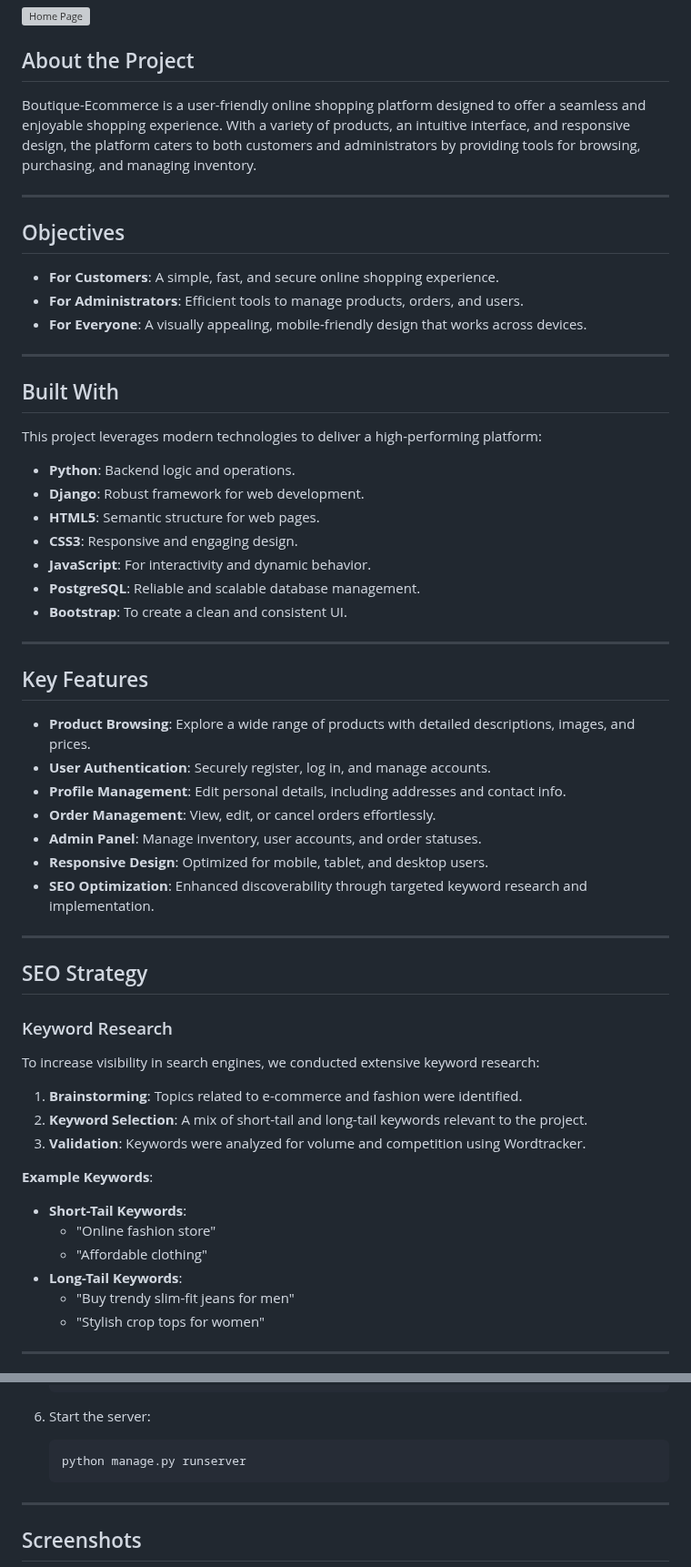
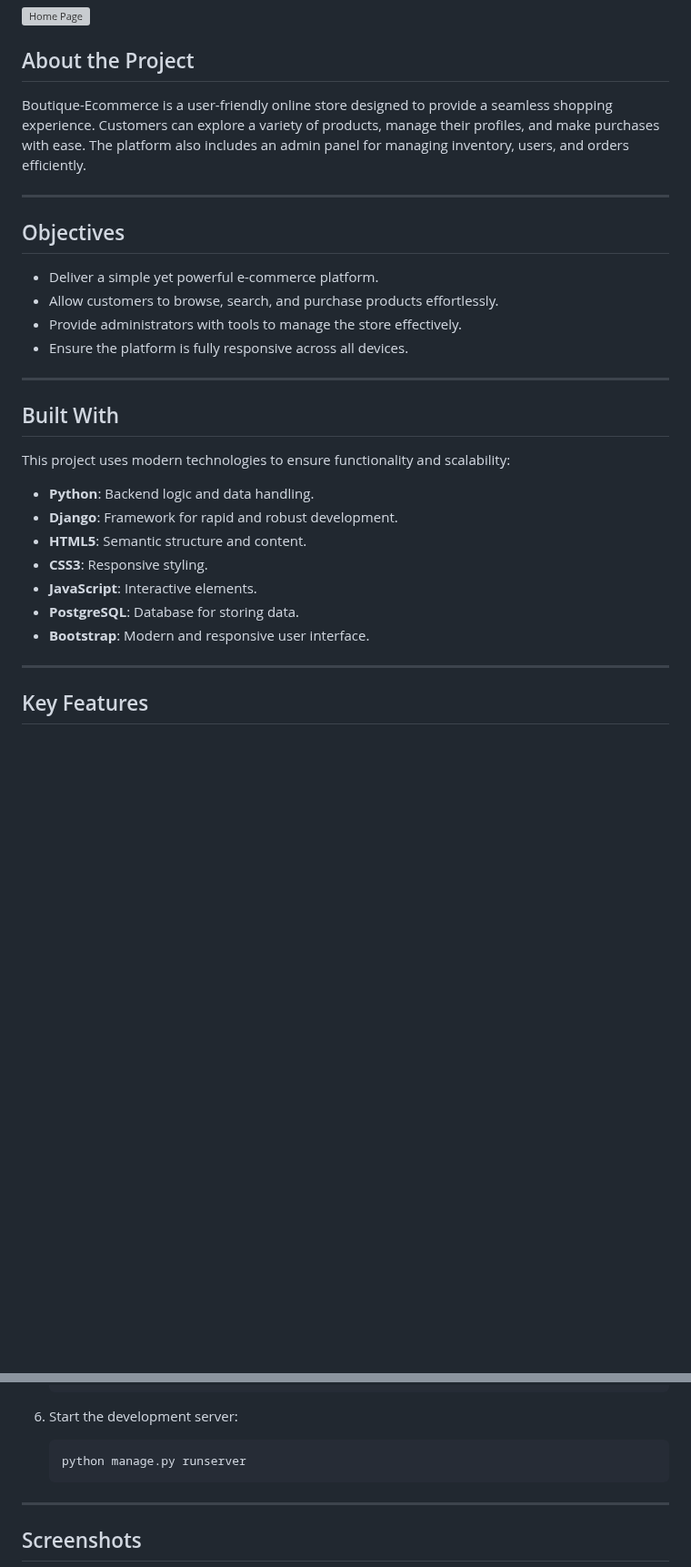
Before and after one commit to BadrAlioui/boutique_shop, a Markdown page: README.md, 2 parts joined by grey strips. Shown at 91% size. GitHub-like rendering; blank space fills up the shorter version; grey boxes are pictures that could not be loaded.

````diff
--- a/README.md
+++ b/README.md
@@ -4,60 +4,32 @@
 
 ## About the Project
 
-Boutique-Ecommerce is a user-friendly online shopping platform designed to offer a seamless and enjoyable shopping experience. With a variety of products, an intuitive interface, and responsive design, the platform caters to both customers and administrators by providing tools for browsing, purchasing, and managing inventory.
+Boutique-Ecommerce is a user-friendly online store designed to provide a seamless shopping experience. Customers can explore a variety of products, manage their profiles, and make purchases with ease. The platform also includes an admin panel for managing inventory, users, and orders efficiently.
 
 ---
 
 ## Objectives
 
-- **For Customers**: A simple, fast, and secure online shopping experience.
-- **For Administrators**: Efficient tools to manage products, orders, and users.
-- **For Everyone**: A visually appealing, mobile-friendly design that works across devices.
+- Deliver a simple yet powerful e-commerce platform.
+- Allow customers to browse, search, and purchase products effortlessly.
+- Provide administrators with tools to manage the store effectively.
+- Ensure the platform is fully responsive across all devices.
 
 ---
 
 ## Built With
 
-This project leverages modern technologies to deliver a high-performing platform:
+This project uses modern technologies to ensure functionality and scalability:
 
-- **Python**: Backend logic and operations.
-- **Django**: Robust framework for web development.
-- **HTML5**: Semantic structure for web pages.
-- **CSS3**: Responsive and engaging design.
-- **JavaScript**: For interactivity and dynamic behavior.
-- **PostgreSQL**: Reliable and scalable database management.
-- **Bootstrap**: To create a clean and consistent UI.
+- **Python**: Backend logic and data handling.
+- **Django**: Framework for rapid and robust development.
+- **HTML5**: Semantic structure and content.
+- **CSS3**: Responsive styling.
+- **JavaScript**: Interactive elements.
+- **PostgreSQL**: Database for storing data.
+- **Bootstrap**: Modern and responsive user interface.
 
 ---
 
 ## Key Features
 
-- **Product Browsing**: Explore a wide range of products with detailed descriptions, images, and prices.
-- **User Authentication**: Securely register, log in, and manage accounts.
-- **Profile Management**: Edit personal details, including addresses and contact info.
-- **Order Management**: View, edit, or cancel orders effortlessly.
-- **Admin Panel**: Manage inventory, user accounts, and order statuses.
-- **Responsive Design**: Optimized for mobile, tablet, and desktop users.
-- **SEO Optimization**: Enhanced discoverability through targeted keyword research and implementation.
-
----
-
-## SEO Strategy
-
-### Keyword Research
-
-To increase visibility in search engines, we conducted extensive keyword research:
-1. **Brainstorming**: Topics related to e-commerce and fashion were identified.
-2. **Keyword Selection**: A mix of short-tail and long-tail keywords relevant to the project.
-3. **Validation**: Keywords were analyzed for volume and competition using Wordtracker.
-
-**Example Keywords**:
-- **Short-Tail Keywords**:
-  - "Online fashion store"
-  - "Affordable clothing"
-- **Long-Tail Keywords**:
-  - "Buy trendy slim-fit jeans for men"
-  - "Stylish crop tops for women"
-
----
-
@@ -143,7 +81,7 @@ Before starting, ensure you have:
     python manage.py migrate
     ```
 
-6. Start the server:
+6. Start the development server:
     ```bash
     python manage.py runserver
     ```
````
Also changed, not shown: other parts of README.md (+106 -67 lines).
